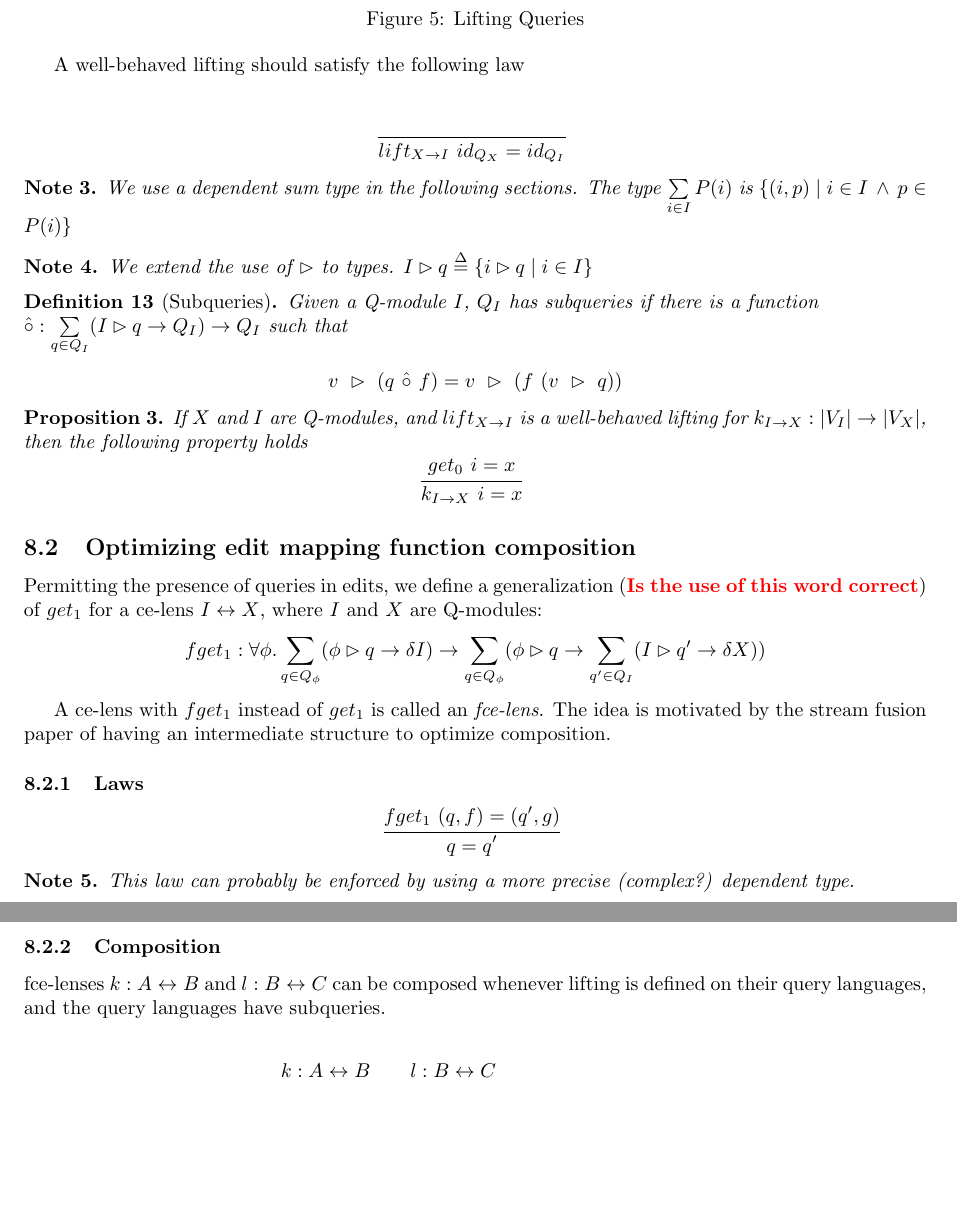
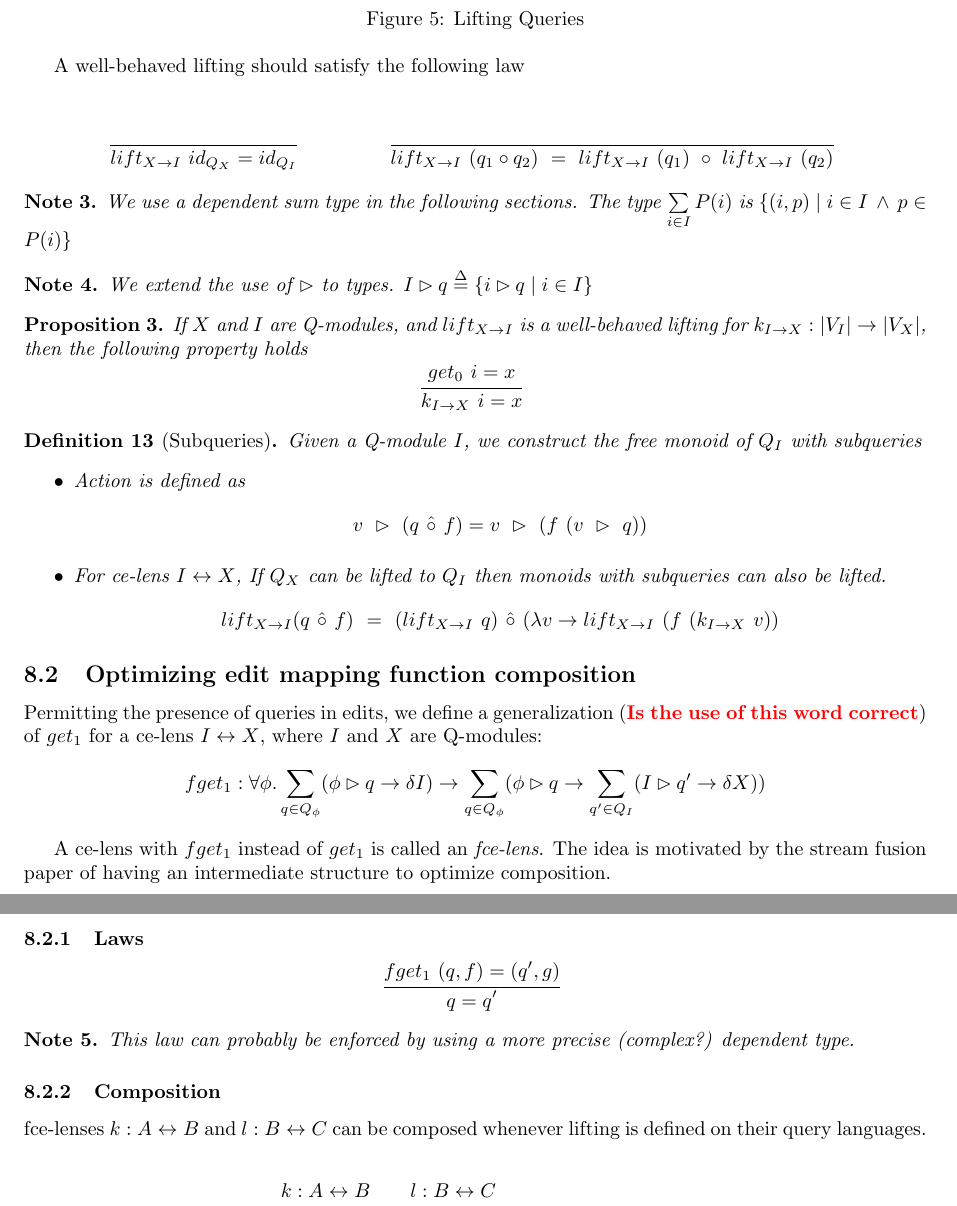
Before and after one commit to cornell-pl/ajmani.js, a LaTeX document (tex/m-and-i-edit-lenses.tex): two parts of pages 6 and 7 of 9, joined at a grey line, cut so that both start at the same text, the shorter picture padded with empty space. Compiled offline with pdfLaTeX.

Commit message:
Enriched query language

```diff
--- a/tex/m-and-i-edit-lenses.tex
+++ b/tex/m-and-i-edit-lenses.tex
@@ -498,6 +498,9 @@ A well-behaved lifting should satisfy the following law
      {~}
      {lift_{X \to I}~id_{Q_X} = id_{Q_I}}
 
+   \inferrule*
+     {~}
+     {lift_{X \to I}~(q_1 \circ q_2)~=~lift_{X \to I}~(q_1)~\circ~lift_{X \to I}~(q_2)}
  \end{mathpar}
 
 \begin{note}
@@ -508,14 +511,6 @@ A well-behaved lifting should satisfy the following law
   We extend the use of $\rhd$ to types. $I \rhd q \defeq \{i \rhd q \mid i \in I\}$
 \end{note}
 
-
-\begin{definition}[Subqueries]
-Given a Q-module $I$, $Q_I$ has subqueries if there is a function \\ $\dcirc : \sum\limits_{q \in Q_I} (I \rhd q \to Q_I) \to Q_I$ such that
-\begin{align*}
-v~\rhd~(q~\dcirc~f)=v~\rhd~(f~(v~\rhd~q))
-\end{align*}
-\end{definition}
-
 \begin{prop}
  If $X$ and $I$ are Q-modules, and $lift_{X \to I}$ is a well-behaved lifting for $k_{I \to X} : |V_I| \to |V_X|$, then the following property holds
  \[
@@ -525,6 +520,21 @@ v~\rhd~(q~\dcirc~f)=v~\rhd~(f~(v~\rhd~q))
  \]
 
 \end{prop}
+
+
+\begin{definition}[Subqueries]
+Given a Q-module $I$, we construct the free monoid of $Q_I$ with subqueries
+\begin{itemize}
+\item Action is defined as
+\begin{align*}
+v~\rhd~(q~\dcirc~f)=v~\rhd~(f~(v~\rhd~q))
+\end{align*}
+\item For ce-lens $I \leftrightarrow X$, If $Q_X$ can be lifted to $Q_I$ then monoids with subqueries can also be lifted.
+\begin{align*}
+lift_{X \to I} (q~\dcirc~f)~=~(lift_{X \to I}~q)~\dcirc~(\lambda v \to lift_{X \to I}~(f~(k_{I \to X}~v))
+\end{align*}
+\end{itemize}
+\end{definition}
 
 \subsection{Optimizing edit mapping function composition}
 
@@ -552,7 +562,7 @@ intermediate structure to optimize composition.
 
 \subsubsection{Composition}
 
-fce-lenses $k:A \leftrightarrow B$ and $l : B \leftrightarrow C$ can be composed whenever lifting is defined on their query languages, and the query languages have subqueries.
+fce-lenses $k:A \leftrightarrow B$ and $l : B \leftrightarrow C$ can be composed whenever lifting is defined on their query languages.
 
 \begin{mathpar}
   \inferrule*
```
